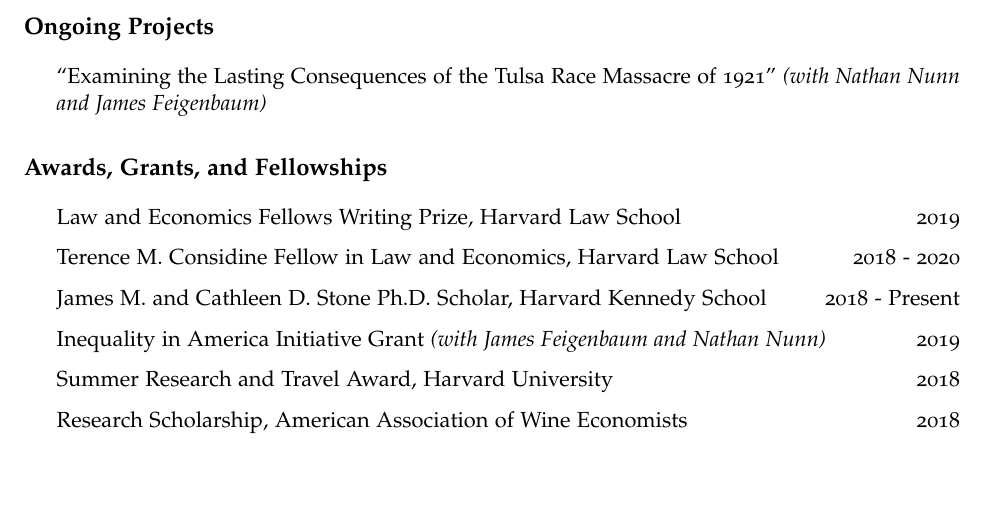
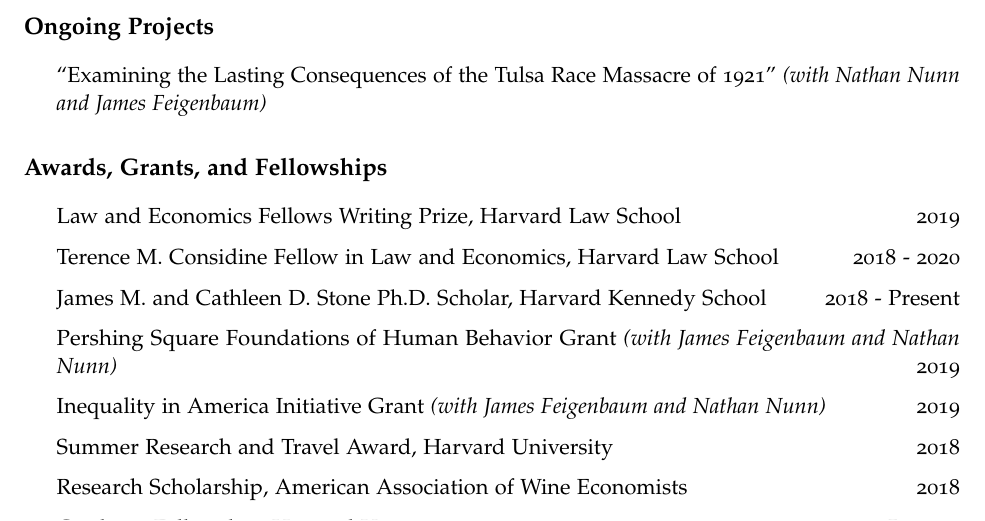
Before and after one commit to apalbright/CV, an R Markdown document (alex-albright-cv.Rmd): part of page 1 of 3, cut so that both start at the same text, the shorter picture padded with empty space. The pictures show the output file alex-albright-cv.pdf that the author committed with the source.

Commit message:
add pershing sq grant

```diff
--- a/alex-albright-cv.Rmd
+++ b/alex-albright-cv.Rmd
@@ -59,6 +59,8 @@
 - Terence M. Considine Fellow in Law and Economics, Harvard Law School \hfill 2018 - 2020
 
 - James M. and Cathleen D. Stone Ph.D. Scholar, Harvard Kennedy School \hfill 2018 - Present
+
+- Pershing Square Foundations of Human Behavior Grant *(with James Feigenbaum and Nathan Nunn)* \hfill 2019
 
 - Inequality in America Initiative Grant *(with James Feigenbaum and Nathan Nunn)* \hfill 2019
 
```
Also changed, not shown: alex-albright-cv.pdf.
